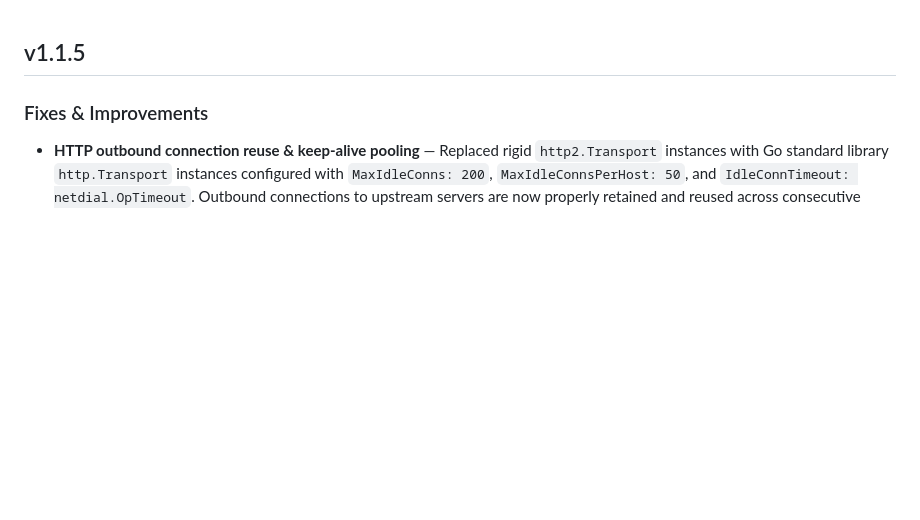
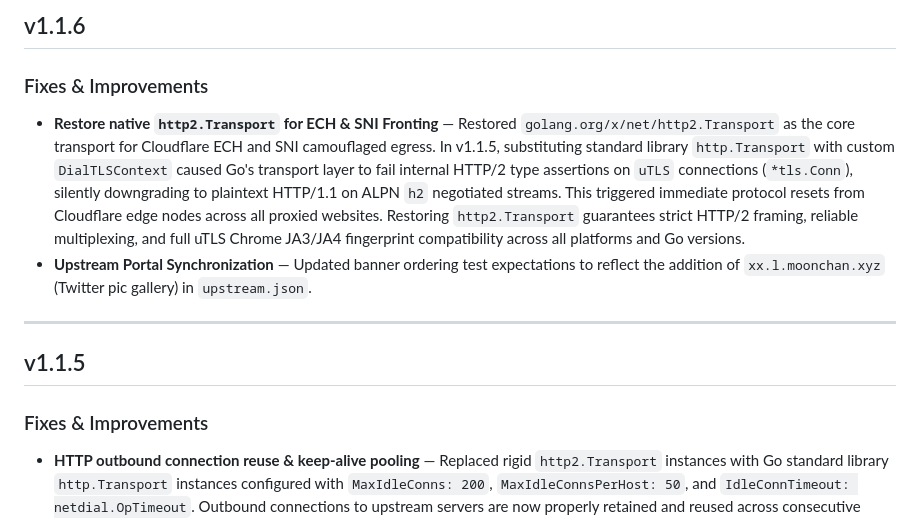
Before and after one commit to Hana-ame/ech-proxy, a Markdown page: RELEASE.md, the part around the change. Drawn GitHub-style; blank space fills up the shorter version.

Commit message:
docs(release): add v1.1.6 release notes

```diff
--- a/RELEASE.md
+++ b/RELEASE.md
@@ -1,3 +1,12 @@
+## v1.1.6
+
+### Fixes & Improvements
+
+- **Restore native `http2.Transport` for ECH & SNI Fronting** — Restored `golang.org/x/net/http2.Transport` as the core transport for Cloudflare ECH and SNI camouflaged egress. In v1.1.5, substituting standard library `http.Transport` with custom `DialTLSContext` caused Go's transport layer to fail internal HTTP/2 type assertions on `uTLS` connections (`*tls.Conn`), silently downgrading to plaintext HTTP/1.1 on ALPN `h2` negotiated streams. This triggered immediate protocol resets from Cloudflare edge nodes across all proxied websites. Restoring `http2.Transport` guarantees strict HTTP/2 framing, reliable multiplexing, and full uTLS Chrome JA3/JA4 fingerprint compatibility across all platforms and Go versions.
+- **Upstream Portal Synchronization** — Updated banner ordering test expectations to reflect the addition of `xx.l.moonchan.xyz` (Twitter pic gallery) in `upstream.json`.
+
+---
+
 ## v1.1.5
 
 ### Fixes & Improvements
```
